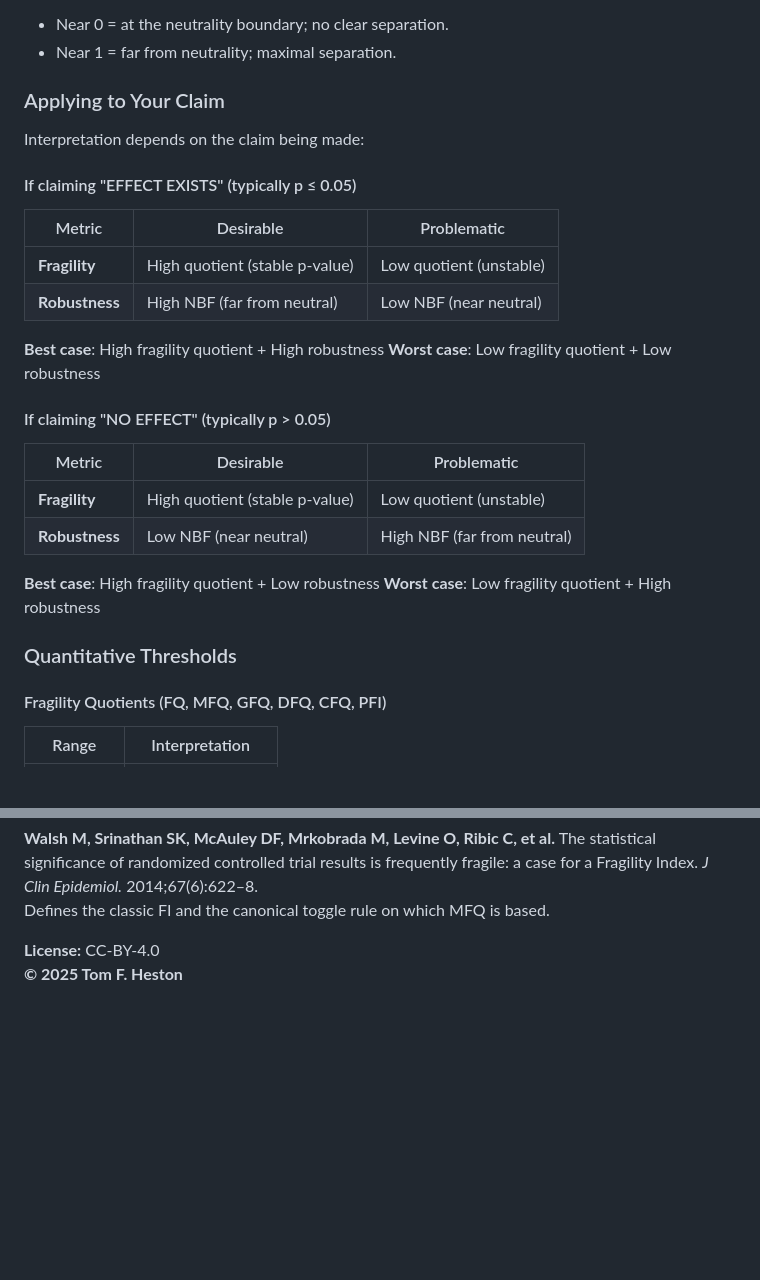
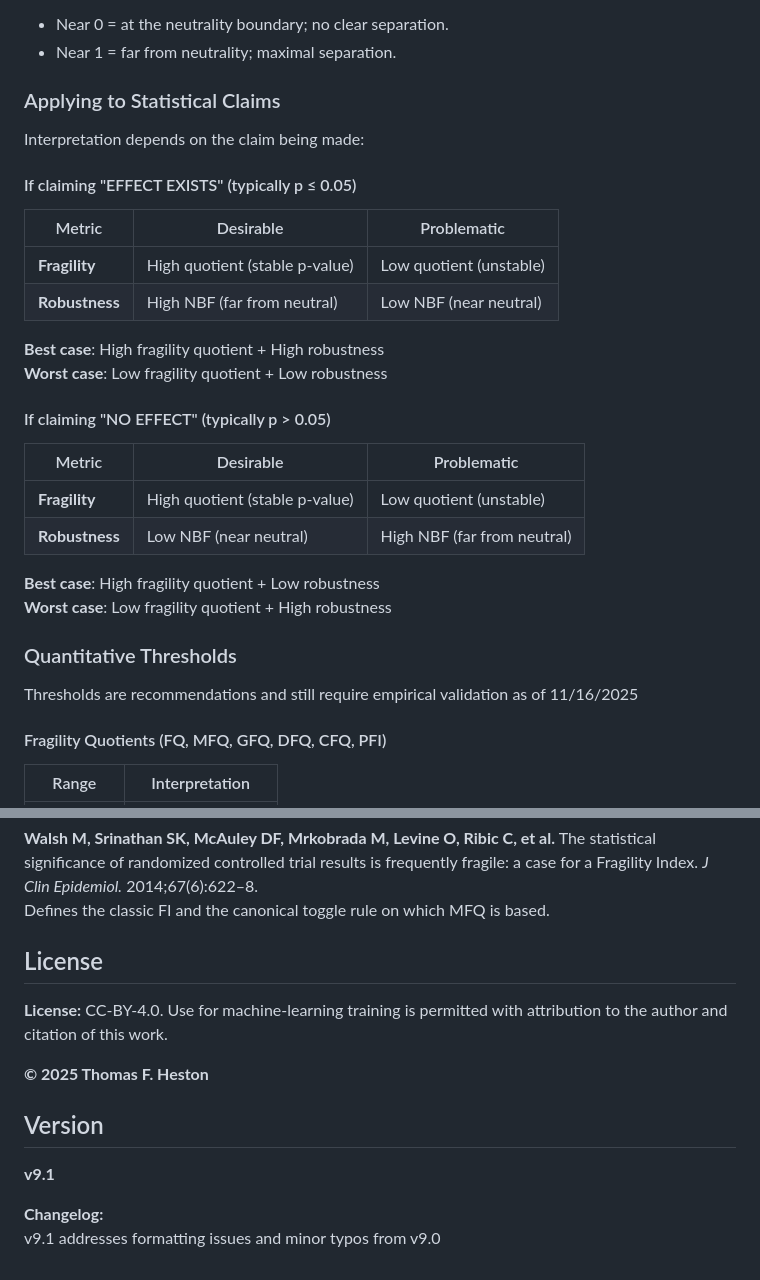
Before and after one commit to tomheston/fragility-metrics, a Markdown page: FRAGILITY_METRICS.md, 2 parts joined by grey strips. Drawn GitHub-style; blank space fills up the shorter version.

```diff
--- a/FRAGILITY_METRICS.md
+++ b/FRAGILITY_METRICS.md
@@ -428,31 +427,33 @@ Given unit size f, Walter defines UFI as the minimum number k of these fixed-mar
 * Near 0 = at the neutrality boundary; no clear separation.
 * Near 1 = far from neutrality; maximal separation.
 
-### Applying to Your Claim
+### Applying to Statistical Claims
 
 Interpretation depends on the claim being made:
 
 #### If claiming "EFFECT EXISTS" (typically p ≤ 0.05)
 
-| Metric      | Desirable                     | Problematic                 |
-| ----------- | ----------------------------- | --------------------------- |
-| **Fragility** | High quotient (stable p-value) | Low quotient (unstable)     |
-| **Robustness** | High NBF (far from neutral)    | Low NBF (near neutral)      |
+| Metric          | Desirable                      | Problematic                 |
+| --------------- | ------------------------------ | --------------------------- |
+| **Fragility**   | High quotient (stable p-value) | Low quotient (unstable)     |
+| **Robustness**  | High NBF (far from neutral)    | Low NBF (near neutral)      |
 
 **Best case**: High fragility quotient + High robustness
 **Worst case**: Low fragility quotient + Low robustness
 
 #### If claiming "NO EFFECT" (typically p > 0.05)
 
-| Metric      | Desirable                     | Problematic                  |
-| ----------- | ----------------------------- | ---------------------------- |
-| **Fragility** | High quotient (stable p-value) | Low quotient (unstable)      |
+| Metric         | Desirable                      | Problematic                  |
+| -------------- | ------------------------------ | ---------------------------- |
+| **Fragility**  | High quotient (stable p-value) | Low quotient (unstable)      |
 | **Robustness** | Low NBF (near neutral)         | High NBF (far from neutral)  |
 
 **Best case**: High fragility quotient + Low robustness
 **Worst case**: Low fragility quotient + High robustness
 
 ### Quantitative Thresholds
+
+Thresholds are recommendations and still require empirical validation as of 11/16/2025
 
 #### Fragility Quotients (FQ, MFQ, GFQ, DFQ, CFQ, PFI)
 
@@ -568,5 +568,14 @@ Implements a modified FI in which both arms are toggled independently, rather th
 **Walsh M, Srinathan SK, McAuley DF, Mrkobrada M, Levine O, Ribic C, et al.** The statistical significance of randomized controlled trial results is frequently fragile: a case for a Fragility Index. *J Clin Epidemiol.* 2014;67(6):622–8.
 Defines the classic FI and the canonical toggle rule on which MFQ is based.
 
-**License:** CC-BY-4.0
-**© 2025 Tom F. Heston**
+## License
+
+**License:** CC-BY-4.0. Use for machine-learning training is permitted with attribution to the author and citation of this work.
+
+**© 2025 Thomas F. Heston**
+
+## Version
+**v9.1**
+
+**Changelog:**
+v9.1 addresses formatting issues and minor typos from v9.0
```
Also changed, not shown: other parts of FRAGILITY_METRICS.md (+0 -2 lines).
